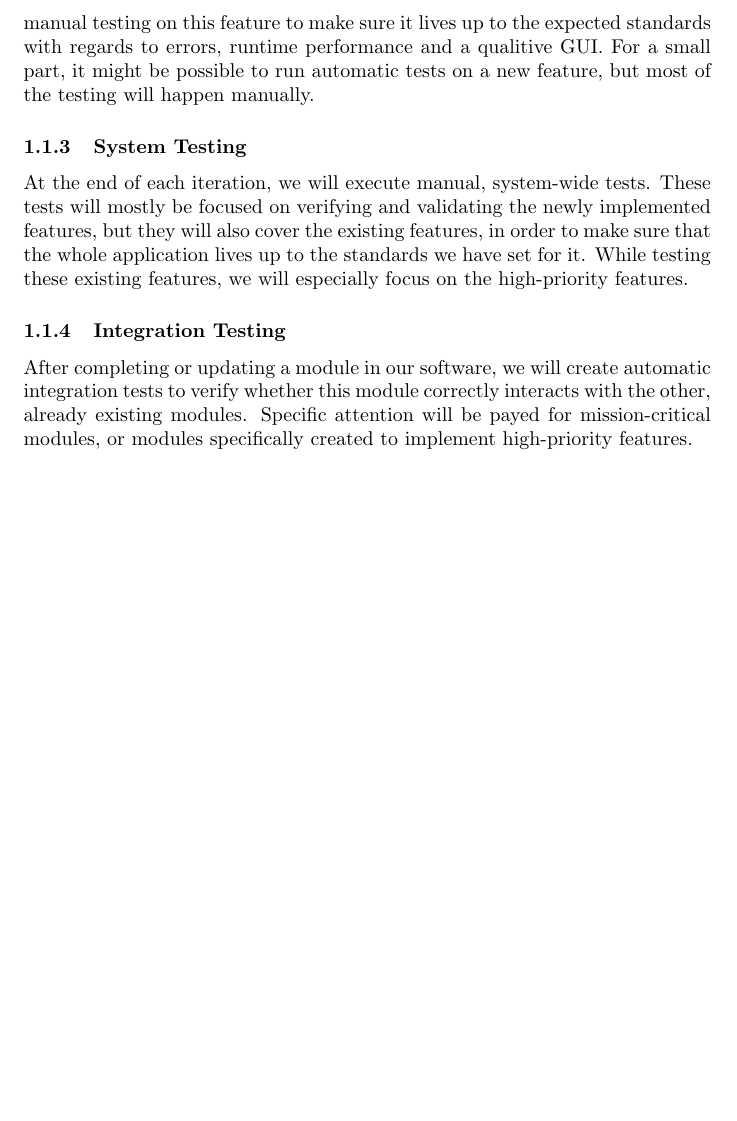
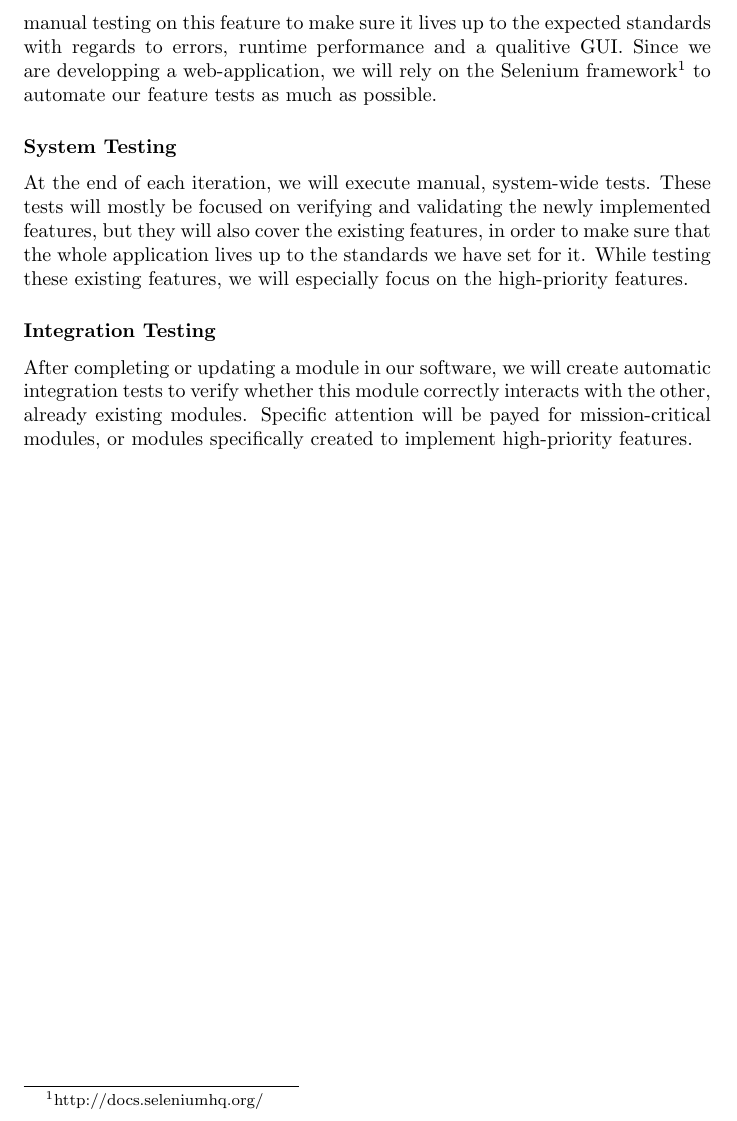
Before and after one commit to m1dnight/Codebox, a LaTeX document (Documents/Test strategy.tex): part of page 2 of 2, cut so that both start at the same text, the shorter picture padded with empty space. Compiled offline with pdfLaTeX.

Commit message:
Changed /subsubsection to /subsubsection*

```diff
--- a/Documents/Test strategy.tex
+++ b/Documents/Test strategy.tex
@@ -27,11 +27,11 @@ Additionally, all unit-tests that have been created will be run overnight and an
 In each iteration of our development process, we will release a number of new features in our application. Once a feature has been completed, we will perform manual testing on this feature to make sure it lives up to the expected standards with regards to errors, runtime performance and a qualitive GUI.
-For a small part, it might be possible to run automatic tests on a new feature, but most of the testing will happen manually.
+Since we are developping a web-application, we will rely on the Selenium framework\footnote{http://docs.seleniumhq.org/} to automate our feature tests as much as possible.
 
-\subsubsection{System Testing}
+\subsubsection*{System Testing}
 At the end of each iteration, we will execute manual, system-wide tests. These tests will mostly be focused on verifying and validating the newly implemented features, but they will also cover the existing features, in order to make sure that the whole application lives up to the standards we have set for it.
 While testing these existing features, we will especially focus on the high-priority features.
 
-\subsubsection{Integration Testing}
+\subsubsection*{Integration Testing}
 After completing or updating a module in our software, we will create automatic integration tests to verify whether this module correctly interacts with the other, already existing modules. Specific attention will be payed for mission-critical modules, or modules specifically created to implement high-priority features.
 
 \end{document}
```
Also changed, not shown: Documents/Test strategy.tex (4 more changed lines).
